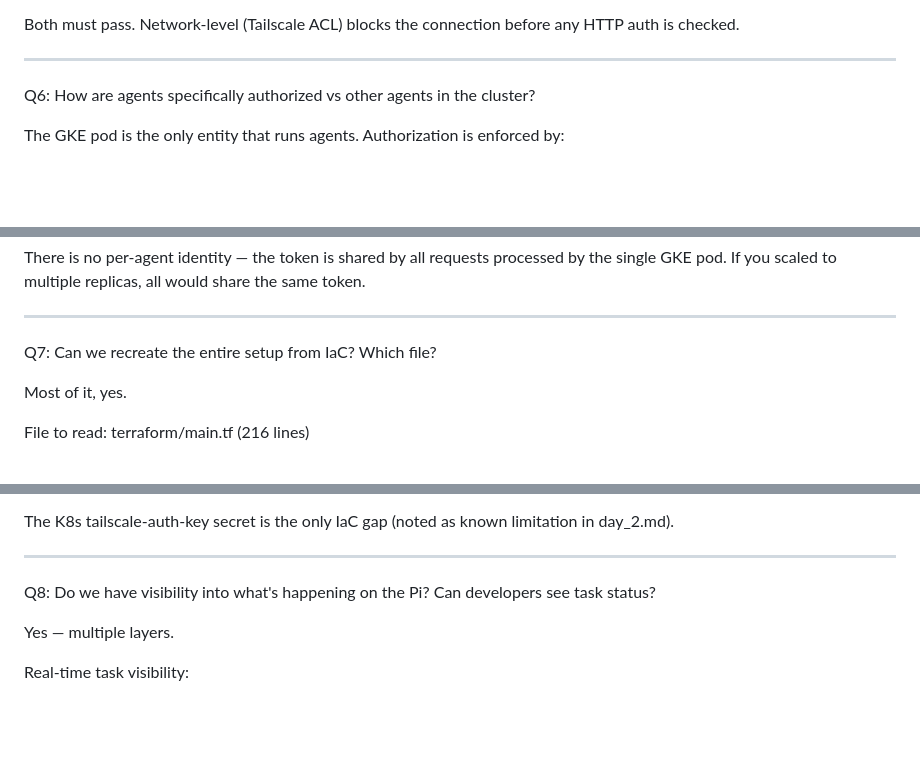
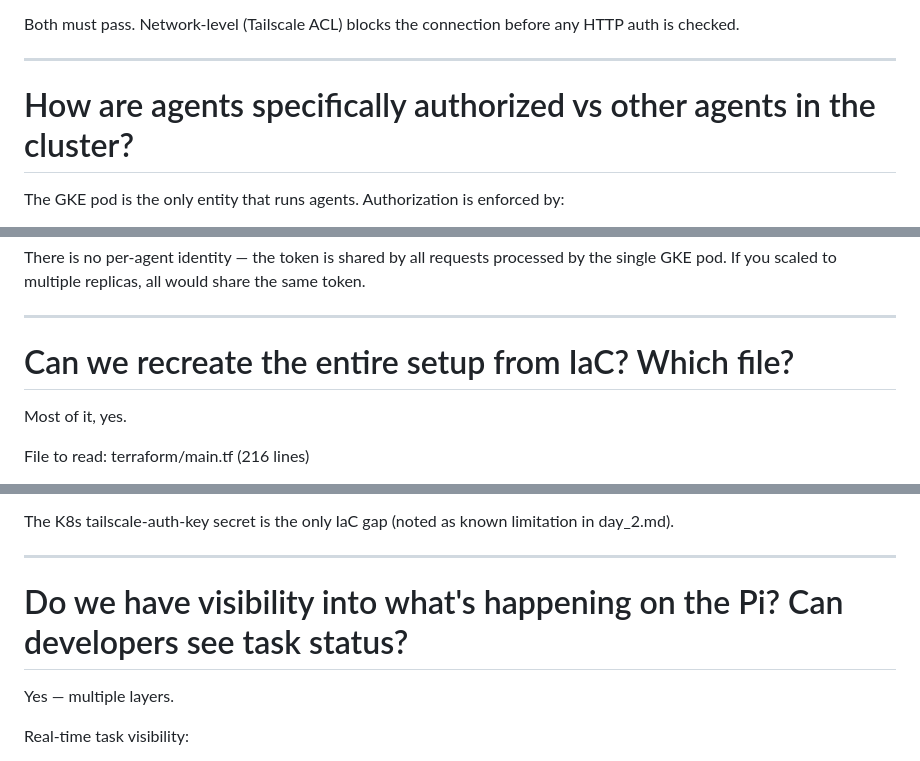
Before and after one commit to AUW160150/edge_computing_rasp-pi-5, a Markdown page: FAQ.md, 3 parts joined by grey strips. Rendered like a GitHub page; blank space fills up the shorter version.

```diff
--- a/FAQ.md
+++ b/FAQ.md
@@ -73,7 +76,7 @@ Both must pass. Network-level (Tailscale ACL) blocks the connection before any H
 
 ---
 
-Q6: How are agents specifically authorized vs other agents in the cluster?
+# How are agents specifically authorized vs other agents in the cluster?
 
 The GKE pod is the only entity that runs agents. Authorization is enforced by:
 
@@ -88,7 +91,7 @@ multiple replicas, all would share the same token.
 
 ---
 
-Q7: Can we recreate the entire setup from IaC? Which file?
+# Can we recreate the entire setup from IaC? Which file?
 
 Most of it, yes.
 
@@ -108,7 +111,7 @@ The K8s tailscale-auth-key secret is the only IaC gap (noted as known limitation
 
 ---
 
-Q8: Do we have visibility into what's happening on the Pi? Can developers see task status?
+# Do we have visibility into what's happening on the Pi? Can developers see task status?
 
 Yes — multiple layers.
 
```
Also changed, not shown: other parts of FAQ.md (+12 -9 lines).
